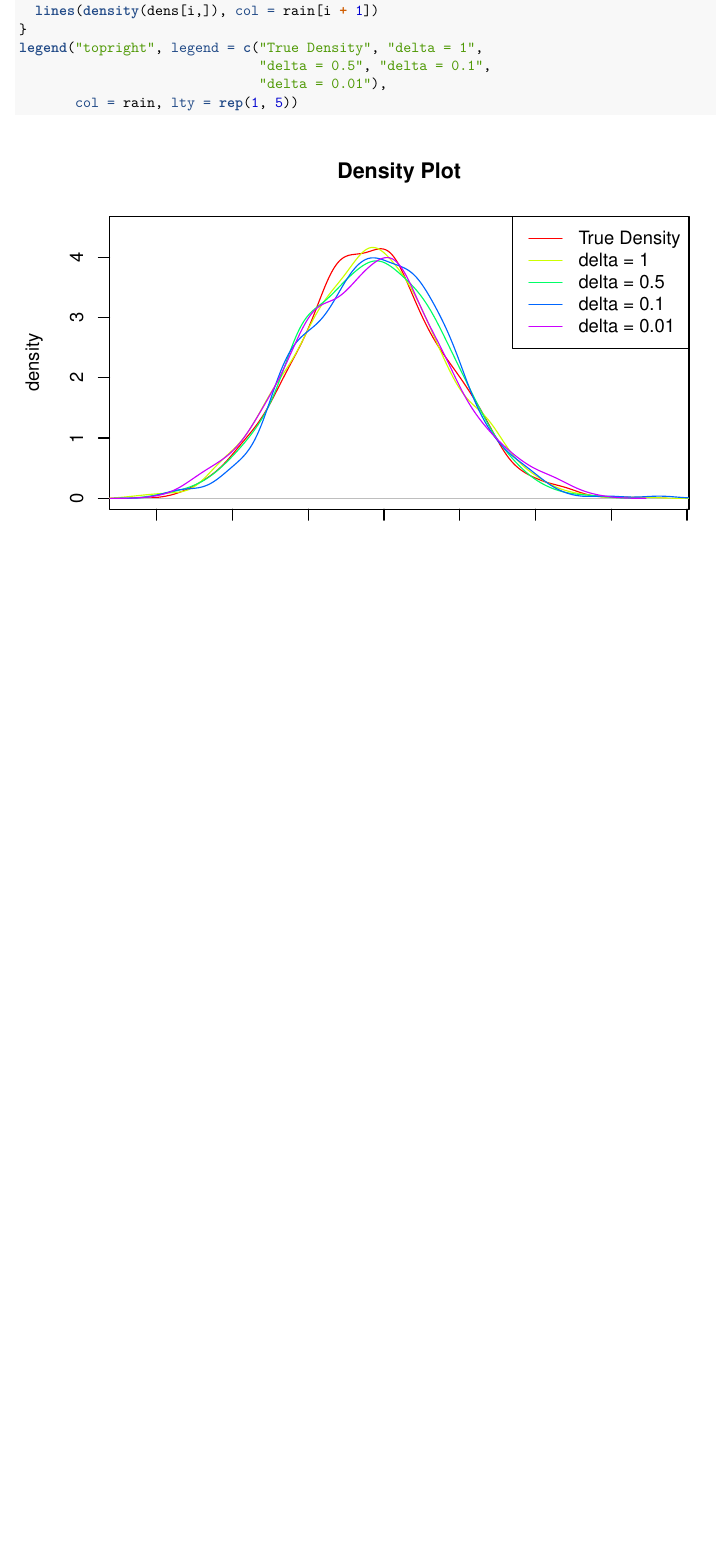
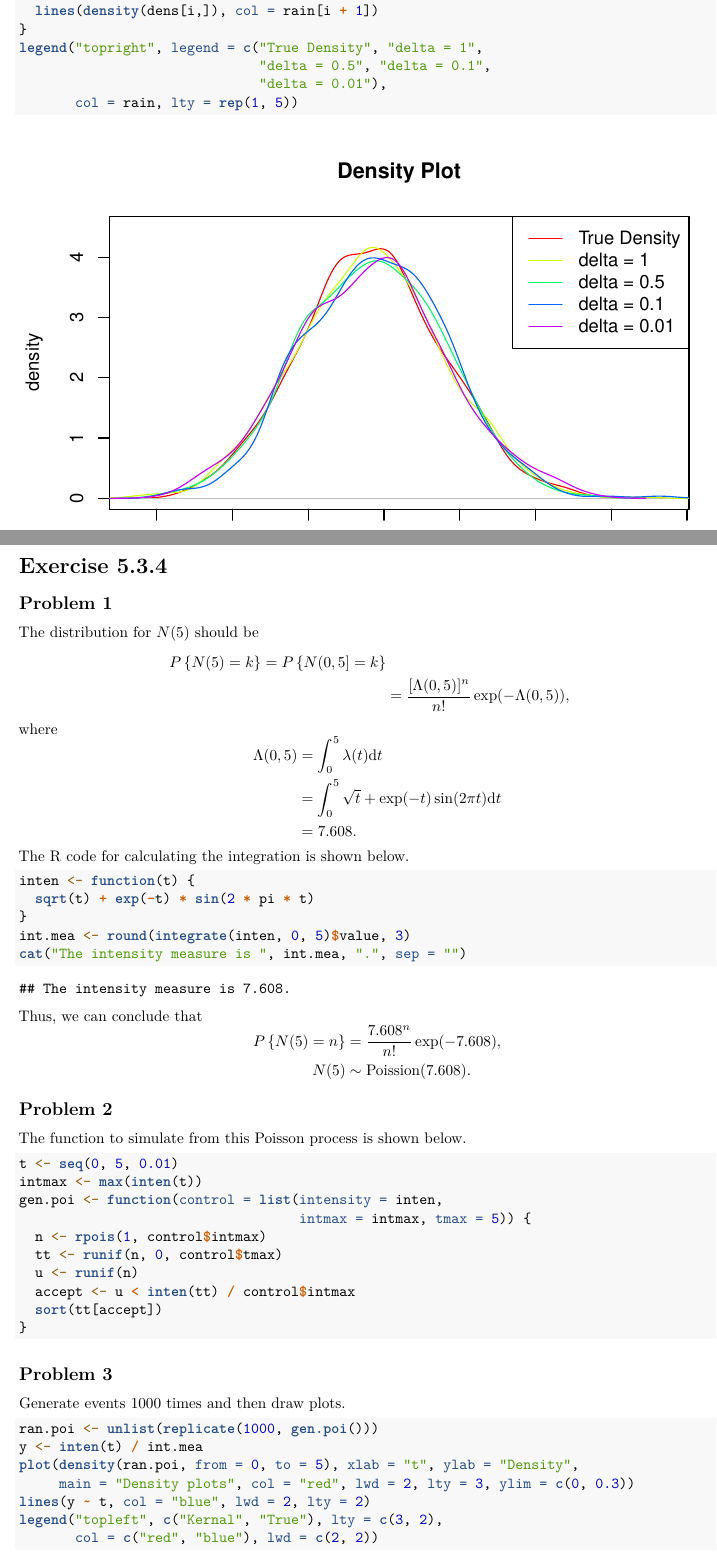
Before and after one commit to statcomputing/08-simulation-of-orstein-uhlenbeck-process-YEnthalpy, an R Markdown document (Homework_8.Rmd): part of page 8 of 8 before the commit and two parts of pages 8 and 9 of 10 after it, the two joined at a grey line, cut so that both start at the same text, the shorter picture padded with empty space. Rendered offline with R 4.5, knitr and Pandoc, then LaTeX, with nearby package versions; code that draws random numbers runs with fixed seeds of ours; a font, style sheet, LaTeX package, included part or bibliography that could not be used is replaced or left out.

Commit message:
finish problem 5.3.4

````diff
--- a/Homework_8.Rmd
+++ b/Homework_8.Rmd
@@ -194,3 +194,15 @@
                               "delta = 0.01"),
        col = rain, lty = rep(1, 5))
 ```
+
+\section{Exercise 5.3.4}
+\subsection{Problem 1}
+The distribution for $N(5)$ should be
+\begin{equation*}
+\begin{aligned}
+P\left\lbrace N(5) = k\right\rbrace
+= P\left\lbrace N(0, 5]  = k\right\rbrace \\
+&= \frac{[\Lambda(0,5)] ^ n}{n!}\exp(-\Lambda(0,5)),
+\end{aligned}
+\end{equation*}
+where
@@ -196,0 +213,46 @@
+&= 7.608.
+\end{aligned}
+\end{equation*}
+The R code for calculating the integration is shown below.
+```{r}
+inten <- function(t) {
+  sqrt(t) + exp(-t) * sin(2 * pi * t)
+}
+int.mea <- round(integrate(inten, 0, 5)$value, 3)
+cat("The intensity measure is ", int.mea, ".", sep = "")
+```
+Thus, we can conclude that
+\begin{equation*}
+\begin{aligned}
+P\left\lbrace N(5) = n \right\rbrace
+&= \frac{7.608 ^ n}{n!}\exp(-7.608),\\
+N(5) &\sim \text{Poission(7.608)}.
+\end{aligned}
+\end{equation*}
+
+\subsection{Problem 2}
+The function to simulate from this Poisson process is shown below.
+```{r}
+t <- seq(0, 5, 0.01)
+intmax <- max(inten(t))
+gen.poi <- function(control = list(intensity = inten,
+                                   intmax = intmax, tmax = 5)) {
+  n <- rpois(1, control$intmax)
+  tt <- runif(n, 0, control$tmax)
+  u <- runif(n)
+  accept <- u < inten(tt) / control$intmax
+  sort(tt[accept])
+}
+```
+
+\subsection{Problem 3}
+Generate events 1000 times and then draw plots.
+```{r}
+ran.poi <- unlist(replicate(1000, gen.poi()))
+y <- inten(t) / int.mea
+plot(density(ran.poi, from = 0, to = 5), xlab = "t", ylab = "Density",
+     main = "Density plots", col = "red", lwd = 2, lty = 3, ylim = c(0, 0.3))
+lines(y ~ t, col = "blue", lwd = 2, lty = 2)
+legend("topleft", c("Kernal", "True"), lty = c(3, 2),
+       col = c("red", "blue"), lwd = c(2, 2))
+```
````
Also changed, not shown: Homework_8.Rmd (58 more changed lines).
